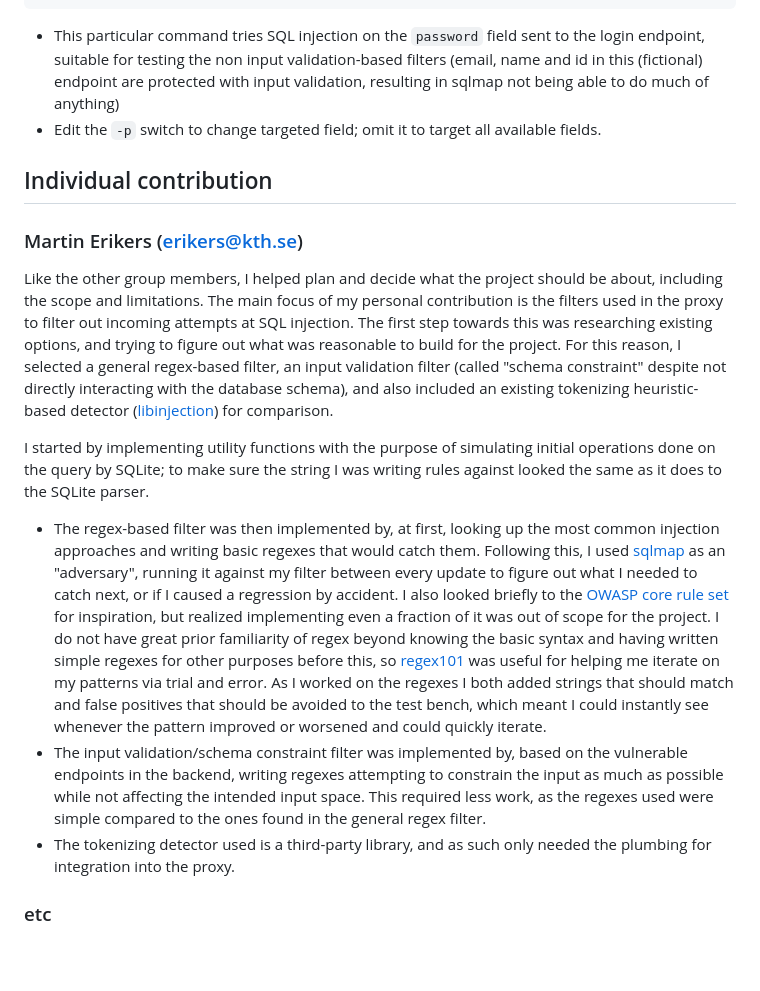
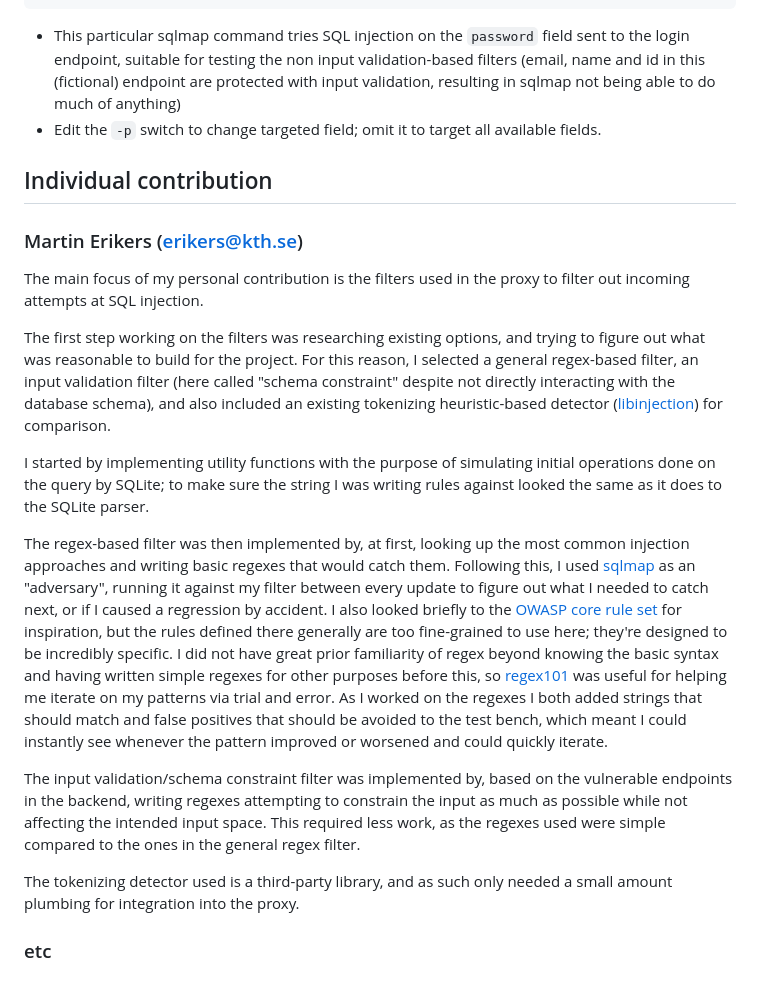
Before and after one commit to AlessandroRuggiero/cyber-project-SQLI, a Markdown page: README.md, the part around one of its changes. Rendered like a GitHub page; blank space fills up the shorter version.

````diff
--- a/README.md
+++ b/README.md
@@ -68,18 +72,22 @@ sqlmap -u 'http://127.0.0.1:8090/login' -p password \
           -v --ignore-code=403 --code=200 \
           --data="email=a@b.se&name=John Doe&password=12345&id=1"
 ```
-- This particular command tries SQL injection on the `password` field sent to the login endpoint, suitable for testing the non input validation-based filters (email, name and id in this (fictional) endpoint are protected with input validation, resulting in sqlmap not being able to do much of anything)
+- This particular sqlmap command tries SQL injection on the `password` field sent to the login endpoint, suitable for testing the non input validation-based filters (email, name and id in this (fictional) endpoint are protected with input validation, resulting in sqlmap not being able to do much of anything)
 - Edit the `-p` switch to change targeted field; omit it to target all available fields.
-
 ## Individual contribution
 ### Martin Erikers (erikers@kth.se)
-Like the other group members, I helped plan and decide what the project should be about, including the scope and limitations. The main focus of my personal contribution is the filters used in the proxy to filter out incoming attempts at SQL injection. The first step towards this was researching existing options, and trying to figure out what was reasonable to build for the project. For this reason, I selected a general regex-based filter, an input validation filter (called "schema constraint" despite not directly interacting with the database schema), and also included an existing tokenizing heuristic-based detector ([libinjection](https://github.com/libinjection/libinjection)) for comparison.
+The main focus of my personal contribution is the filters used in the proxy to filter out incoming attempts at SQL injection.
+
+The first step working on the filters was researching existing options, and trying to figure out what was reasonable to build for the project. For this reason, I selected a general regex-based filter, an input validation filter (here called "schema constraint" despite not directly interacting with the database schema), and also included an existing tokenizing heuristic-based detector ([libinjection](https://github.com/libinjection/libinjection)) for comparison.
 
 I started by implementing utility functions with the purpose of simulating initial operations done on the query by SQLite; to make sure the string I was writing rules against looked the same as it does to the SQLite parser.
-- The regex-based filter was then implemented by, at first, looking up the most common injection approaches and writing basic regexes that would catch them. Following this, I used [sqlmap](https://github.com/sqlmapproject/sqlmap) as an "adversary", running it against my filter between every update to figure out what I needed to catch next, or if I caused a regression by accident. I also looked briefly to the [OWASP core rule set](https://github.com/coreruleset/coreruleset) for inspiration, but realized implementing even a fraction of it was out of scope for the project.
-  I do not have great prior familiarity of regex beyond knowing the basic syntax and having written simple regexes for other purposes before this, so [regex101](https://regex101.com) was useful for helping me iterate on my patterns via trial and error. As I worked on the regexes I both added strings that should match and false positives that should be avoided to the test bench, which meant I could instantly see whenever the pattern improved or worsened and could quickly iterate.
-- The input validation/schema constraint filter was implemented by, based on the vulnerable endpoints in the backend, writing regexes attempting to constrain the input as much as possible while not affecting the intended input space. This required less work, as the regexes used were simple compared to the ones found in the general regex filter.
-- The tokenizing detector used is a third-party library, and as such only needed the plumbing for integration into the proxy.
+
+The regex-based filter was then implemented by, at first, looking up the most common injection approaches and writing basic regexes that would catch them. Following this, I used [sqlmap](https://github.com/sqlmapproject/sqlmap) as an "adversary", running it against my filter between every update to figure out what I needed to catch next, or if I caused a regression by accident. I also looked briefly to the [OWASP core rule set](https://github.com/coreruleset/coreruleset) for inspiration, but the rules defined there generally are too fine-grained to use here; they're designed to be incredibly specific.
+I did not have great prior familiarity of regex beyond knowing the basic syntax and having written simple regexes for other purposes before this, so [regex101](https://regex101.com) was useful for helping me iterate on my patterns via trial and error. As I worked on the regexes I both added strings that should match and false positives that should be avoided to the test bench, which meant I could instantly see whenever the pattern improved or worsened and could quickly iterate.
+
+The input validation/schema constraint filter was implemented by, based on the vulnerable endpoints in the backend, writing regexes attempting to constrain the input as much as possible while not affecting the intended input space. This required less work, as the regexes used were simple compared to the ones in the general regex filter.
+
+The tokenizing detector used is a third-party library, and as such only needed a small amount plumbing for integration into the proxy.
 
 
 ### etc
````
Also changed, not shown: other parts of README.md (+17 -13 lines).
